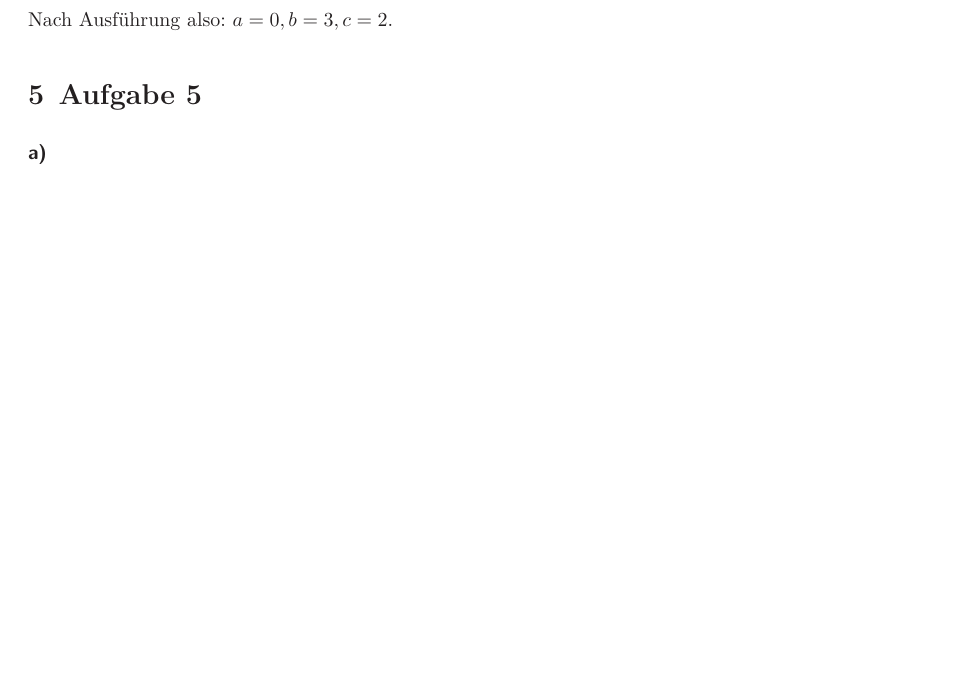
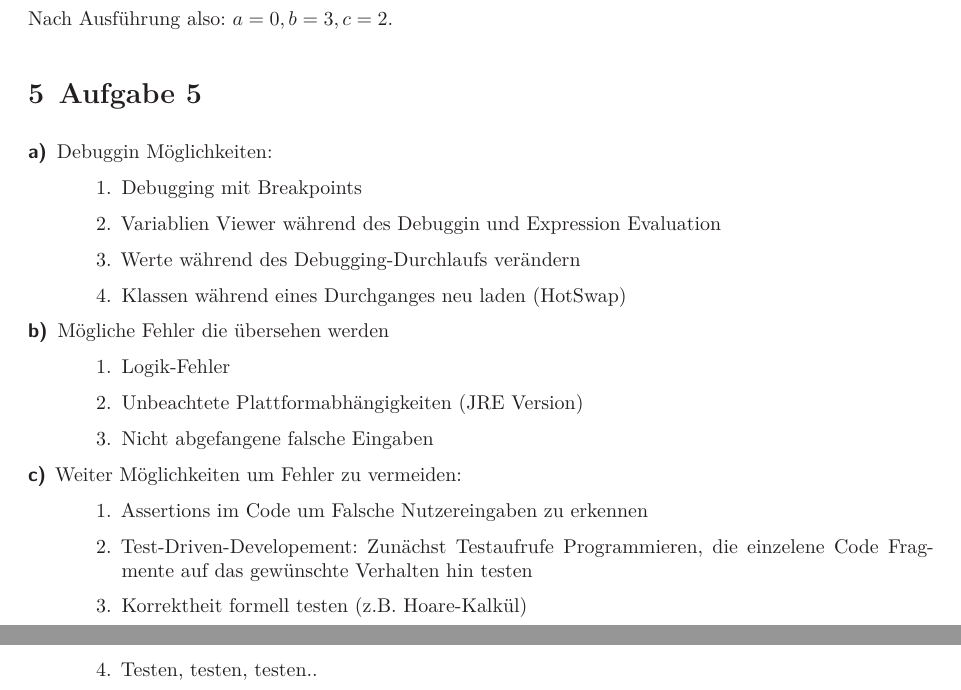
Before and after one commit to maqnius/oops17, a LaTeX document (U8/OOP_08_HessmannNiehuesPedersen.tex): part of page 2 of 2 before the commit and two parts of pages 2 and 3 of 3 after it, the two joined at a grey line, cut so that both start at the same text, the shorter picture padded with empty space. Compiled offline with XeLaTeX.

Commit message:
letzte aufgabe

```diff
--- a/U8/OOP_08_HessmannNiehuesPedersen.tex
+++ b/U8/OOP_08_HessmannNiehuesPedersen.tex
@@ -80,8 +80,30 @@ Nach Ausführung also: $a = 0, b = 3, c = 2$.
 \section{Aufgabe 5}
 \begin{description}
 \item[a)]
+Debuggin Möglichkeiten:
+\begin{enumerate}
+\item Debugging mit Breakpoints
+\item Variablien Viewer während des Debuggin und Expression Evaluation
+\item Werte während des Debugging-Durchlaufs verändern
+\item Klassen während eines Durchganges neu laden (HotSwap)
+\end{enumerate}
 \item[b)]
+Mögliche Fehler die übersehen werden
+\begin{enumerate}
+\item Logik-Fehler
+\item Unbeachtete Plattformabhängigkeiten (JRE Version)
+\item Nicht abgefangene falsche Eingaben
+\end{enumerate}
+
 \item[c)]
+Weiter Möglichkeiten um Fehler zu vermeiden:
+\begin{enumerate}
+\item Assertions im Code um Falsche Nutzereingaben zu erkennen
+\item Test-Driven-Developement: Zunächst Testaufrufe Programmieren, die einzelene Code Fragmente auf das gewünschte Verhalten hin testen
+\item Korrektheit formell testen (z.B. Hoare-Kalkül)
+\item Testen, testen, testen..
+\end{enumerate}
+
 \end{description}
 
 
```
Also changed, not shown: U8/OOP_08_HessmannNiehuesPedersen.pdf, U8/OOP_08_HessmannNiehuesPedersen.tex (2 more changed lines).
